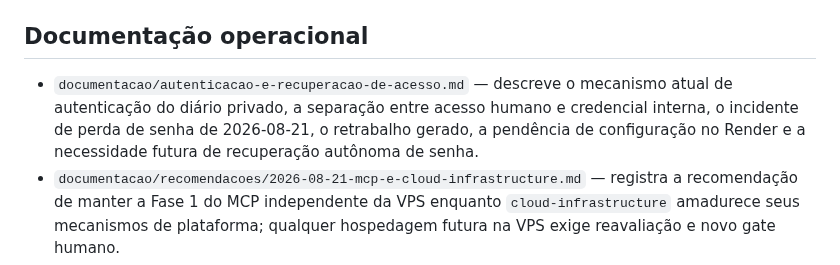
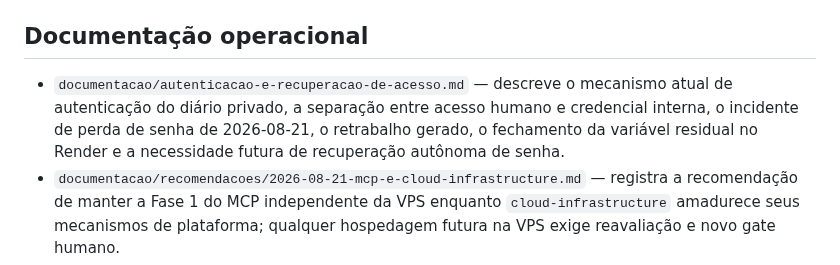
Before and after one commit to leon337/cognitive-ledger, a Markdown page: README.md, the part around the change. Drawn GitHub-style.

Commit message:
docs: alinhar estado operacional no README

```diff
--- a/README.md
+++ b/README.md
@@ -32,7 +32,7 @@ Português do Brasil é o idioma operacional deste repositório.
 
 ## Documentação operacional
 
-- `documentacao/autenticacao-e-recuperacao-de-acesso.md` — descreve o mecanismo atual de autenticação do diário privado, a separação entre acesso humano e credencial interna, o incidente de perda de senha de 2026-08-21, o retrabalho gerado, a pendência de configuração no Render e a necessidade futura de recuperação autônoma de senha.
+- `documentacao/autenticacao-e-recuperacao-de-acesso.md` — descreve o mecanismo atual de autenticação do diário privado, a separação entre acesso humano e credencial interna, o incidente de perda de senha de 2026-08-21, o retrabalho gerado, o fechamento da variável residual no Render e a necessidade futura de recuperação autônoma de senha.
 - `documentacao/recomendacoes/2026-08-21-mcp-e-cloud-infrastructure.md` — registra a recomendação de manter a Fase 1 do MCP independente da VPS enquanto `cloud-infrastructure` amadurece seus mecanismos de plataforma; qualquer hospedagem futura na VPS exige reavaliação e novo gate humano.
 - `documentacao/decisoes/2026-08-21-visibilidade-temporaria-repositorio.md` — registra que o repositório foi tornado público temporariamente para destravar o CI, sem alterar a privacidade do diário, dos secrets ou dos dados operacionais.
 
```
